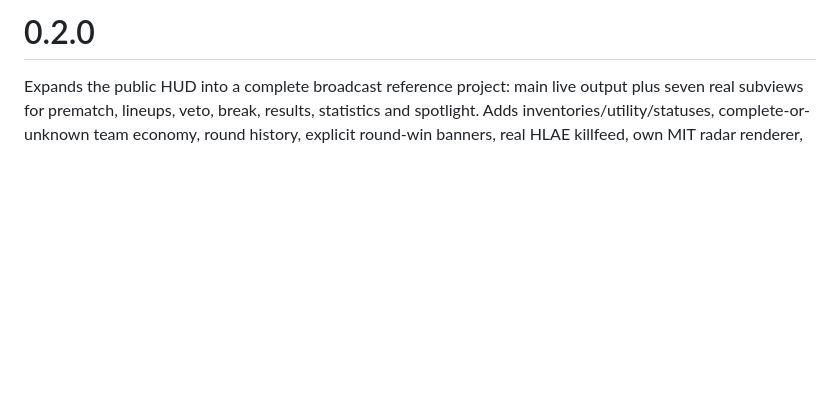
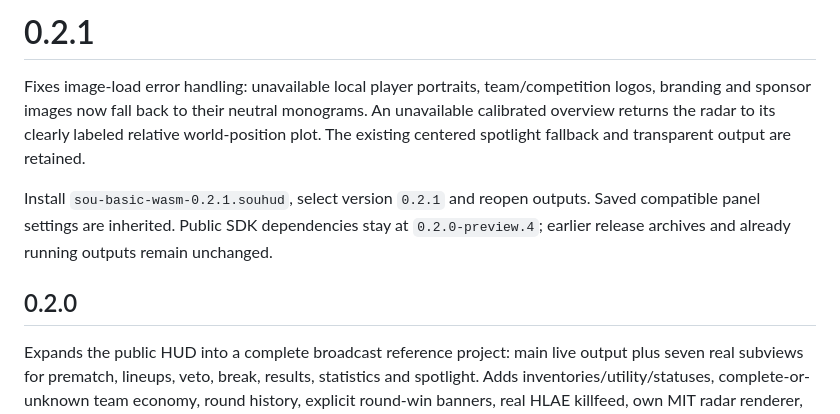
Before and after one commit to getsOU/HUD-WASM, a Markdown page: scripts/release-notes.md, the part around the change. Drawn GitHub-style; blank space fills up the shorter version.

```diff
--- a/scripts/release-notes.md
+++ b/scripts/release-notes.md
@@ -1,4 +1,10 @@
-# 0.2.0
+# 0.2.1
+
+Fixes image-load error handling: unavailable local player portraits, team/competition logos, branding and sponsor images now fall back to their neutral monograms. An unavailable calibrated overview returns the radar to its clearly labeled relative world-position plot. The existing centered spotlight fallback and transparent output are retained.
+
+Install `sou-basic-wasm-0.2.1.souhud`, select version `0.2.1` and reopen outputs. Saved compatible panel settings are inherited. Public SDK dependencies stay at `0.2.0-preview.4`; earlier release archives and already running outputs remain unchanged.
+
+## 0.2.0
 
 Expands the public HUD into a complete broadcast reference project: main live output plus seven real subviews for prematch, lineups, veto, break, results, statistics and spotlight. Adds inventories/utility/statuses, complete-or-unknown team economy, round history, explicit round-win banners, real HLAE killfeed, own MIT radar renderer, verified optional local lineup/portrait metadata, competition/series/results, public reference spotlights, sponsors/branding/ticker and deduplicated lower-third production actions.
 
```
Also changed, not shown: README.md (+7 -7 lines), docs/preview.png, 7 other files.
